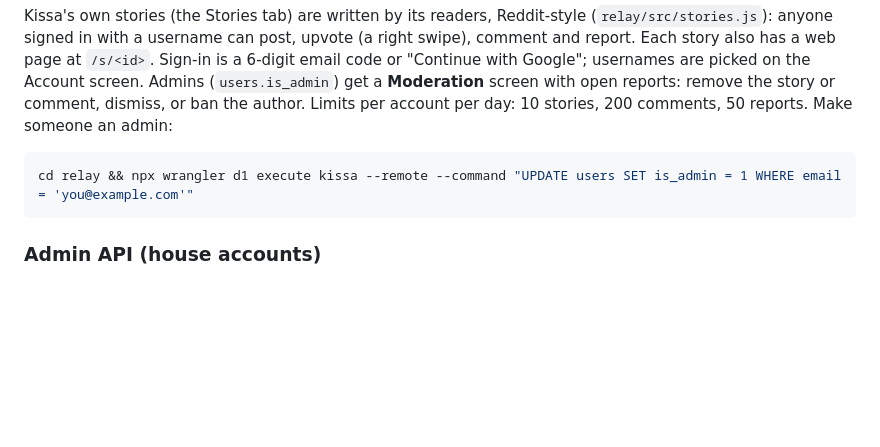
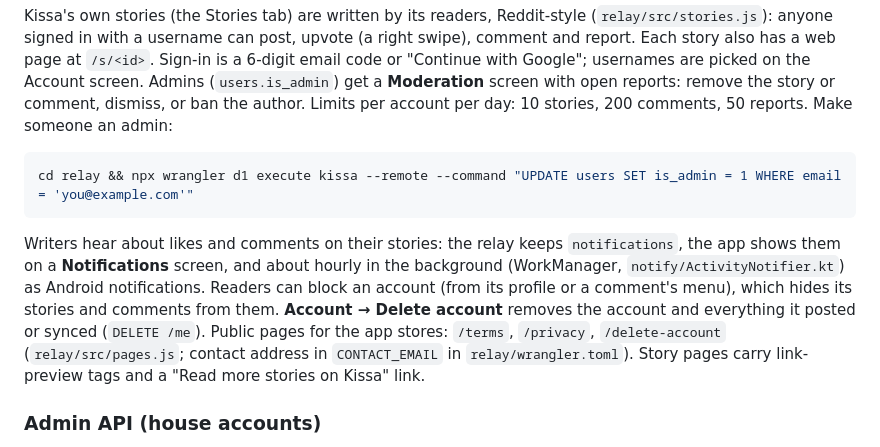
Before and after one commit to TheGurusCat/kissa, a Markdown page: README.md, the part around the change. Drawn GitHub-style; blank space fills up the shorter version.

Commit message:
Document notifications, blocking, account deletion and public pages

````diff
--- a/README.md
+++ b/README.md
@@ -98,6 +98,13 @@ Limits per account per day: 10 stories, 200 comments, 50 reports. Make someone a
 ```bash
 cd relay && npx wrangler d1 execute kissa --remote --command "UPDATE users SET is_admin = 1 WHERE email = 'you@example.com'"
 ```
+Writers hear about likes and comments on their stories: the relay keeps `notifications`, the app shows them on a
+**Notifications** screen, and about hourly in the background (WorkManager, `notify/ActivityNotifier.kt`) as Android
+notifications. Readers can block an account (from its profile or a comment's menu), which hides its stories and comments
+from them. **Account → Delete account** removes the account and everything it posted or synced (`DELETE /me`).
+Public pages for the app stores: `/terms`, `/privacy`, `/delete-account` (`relay/src/pages.js`; contact address in
+`CONTACT_EMAIL` in `relay/wrangler.toml`). Story pages carry link-preview tags and a "Read more stories on Kissa" link.
+
 ### Admin API (house accounts)
 Kissa's own scripts can create **house accounts** and post stories and comments as them (`relay/src/api.js`). Readers
 see a **KISSA** badge next to those names. House accounts can't sign in, and the API can't post as a reader's account.
````
